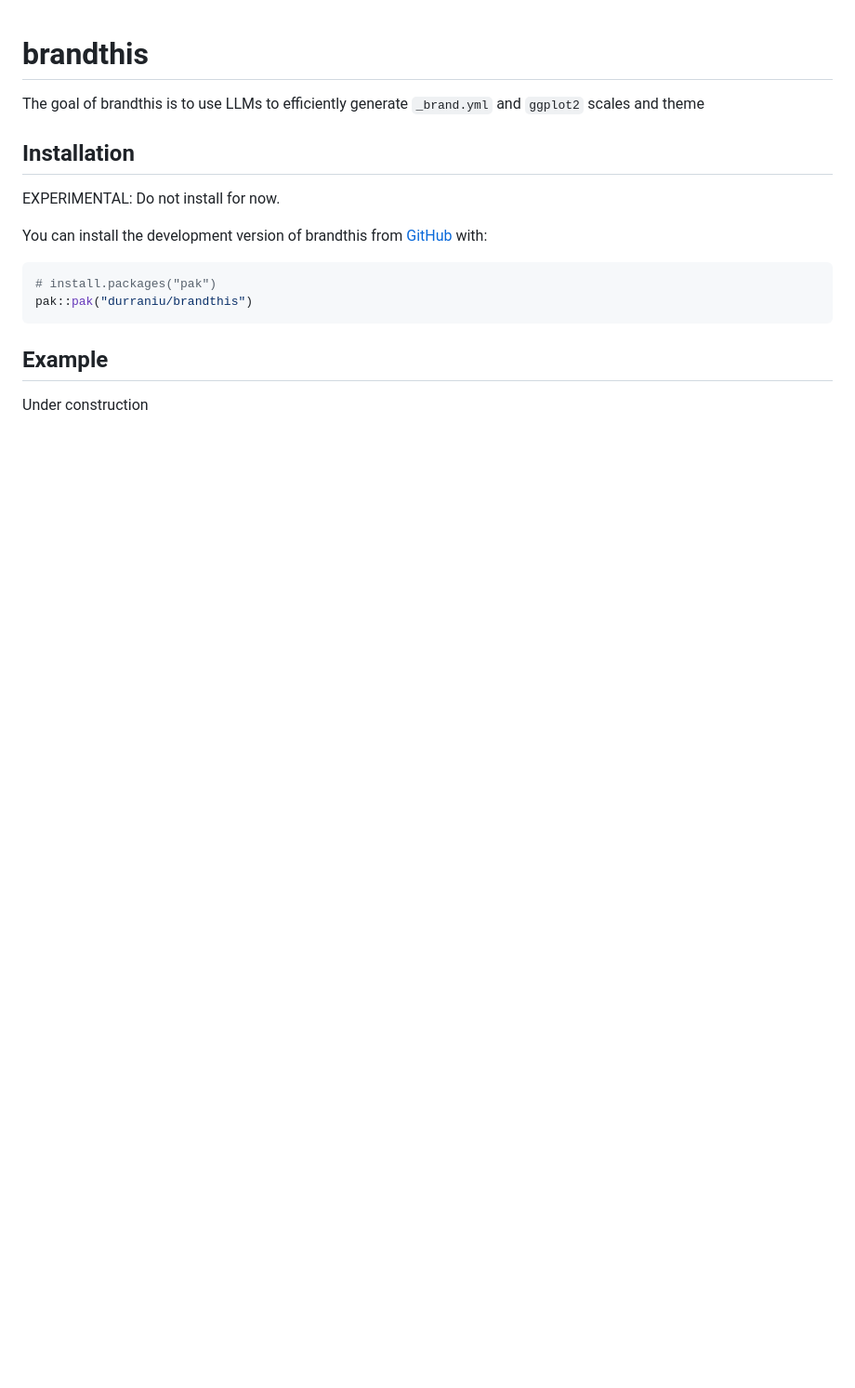
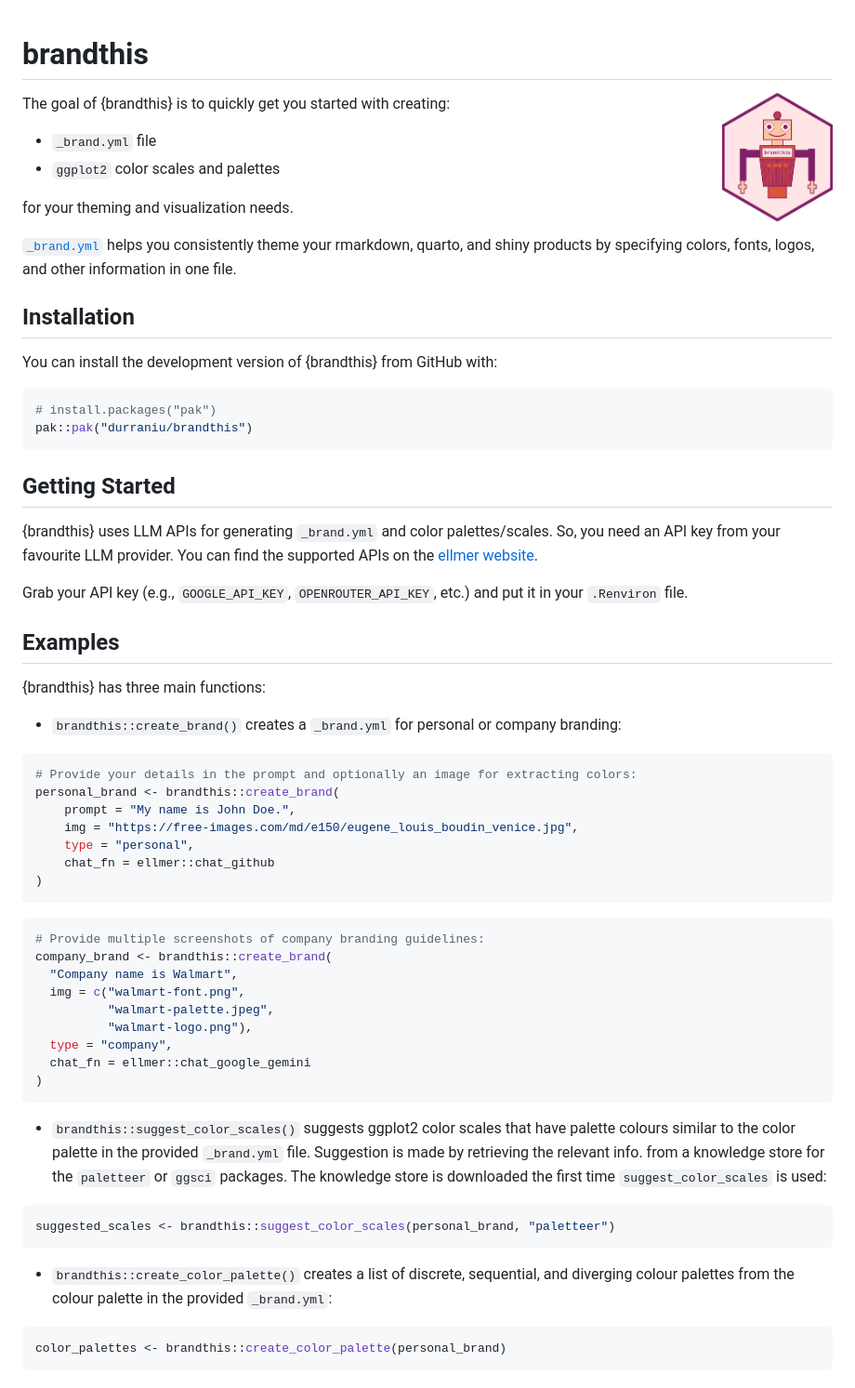
Before and after one commit to durraniu/brandthis, a Markdown page: README.md, the part around the change. Shown: that part at 93% size. GitHub-like rendering; pictures changed too: inst/figures/logo.png (added); blank space fills up the shorter version.

Commit message:
logo and readme

````diff
--- a/README.md
+++ b/README.md
@@ -3,25 +3,86 @@
 
 # brandthis
 
+<img src="inst/figures/logo.png" align="right" height="138" alt="brandthis logo" />
+
 <!-- badges: start -->
 
 <!-- badges: end -->
 
-The goal of brandthis is to use LLMs to efficiently generate
-`_brand.yml` and `ggplot2` scales and theme
+The goal of {brandthis} is to quickly get you started with creating:
+
+- `_brand.yml` file
+- `ggplot2` color scales and palettes
+
+for your theming and visualization needs.
+
+[`_brand.yml`](https://posit-dev.github.io/brand-yml/) helps you
+consistently theme your rmarkdown, quarto, and shiny products by
+specifying colors, fonts, logos, and other information in one file.
 
 ## Installation
 
-EXPERIMENTAL: Do not install for now.
-
-You can install the development version of brandthis from
-[GitHub](https://github.com/) with:
+You can install the development version of {brandthis} from GitHub with:
 
 ``` r
 # install.packages("pak")
 pak::pak("durraniu/brandthis")
 ```
 
-## Example
+## Getting Started
 
-Under construction
+{brandthis} uses LLM APIs for generating `_brand.yml` and color
+palettes/scales. So, you need an API key from your favourite LLM
+provider. You can find the supported APIs on the [ellmer
+website](https://ellmer.tidyverse.org/).
+
+Grab your API key (e.g., `GOOGLE_API_KEY`, `OPENROUTER_API_KEY`, etc.)
+and put it in your `.Renviron` file.
+
+## Examples
+
+{brandthis} has three main functions:
+
+- `brandthis::create_brand()` creates a `_brand.yml` for personal or
+  company branding:
+
+``` r
+# Provide your details in the prompt and optionally an image for extracting colors:
+personal_brand <- brandthis::create_brand(
+    prompt = "My name is John Doe.",
+    img = "https://free-images.com/md/e150/eugene_louis_boudin_venice.jpg",
+    type = "personal",
+    chat_fn = ellmer::chat_github
+)
+```
+
+``` r
+# Provide multiple screenshots of company branding guidelines:
+company_brand <- brandthis::create_brand(
+  "Company name is Walmart",
+  img = c("walmart-font.png",
+          "walmart-palette.jpeg",
+          "walmart-logo.png"),
+  type = "company",
+  chat_fn = ellmer::chat_google_gemini
+)
+```
+
+- `brandthis::suggest_color_scales()` suggests ggplot2 color scales that
+  have palette colours similar to the color palette in the provided
+  `_brand.yml` file. Suggestion is made by retrieving the relevant info.
+  from a knowledge store for the `paletteer` or `ggsci` packages. The
+  knowledge store is downloaded the first time `suggest_color_scales` is
+  used:
+
+``` r
+suggested_scales <- brandthis::suggest_color_scales(personal_brand, "paletteer")
+```
+
+- `brandthis::create_color_palette()` creates a list of discrete,
+  sequential, and diverging colour palettes from the colour palette in
+  the provided `_brand.yml`:
+
+``` r
+color_palettes <- brandthis::create_color_palette(personal_brand)
+```
````
Also changed, not shown: inst/figures/robot.png (added), 2 other files.
